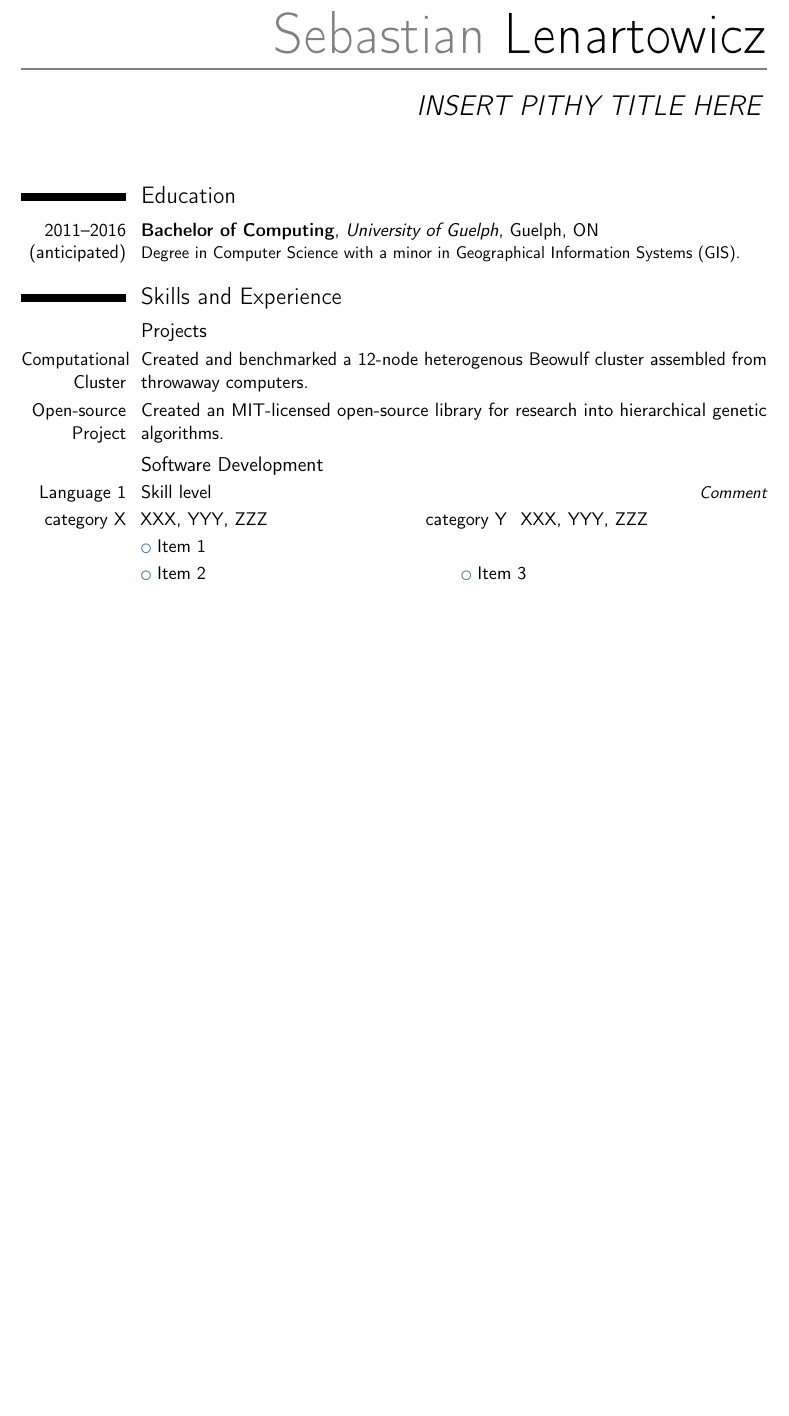
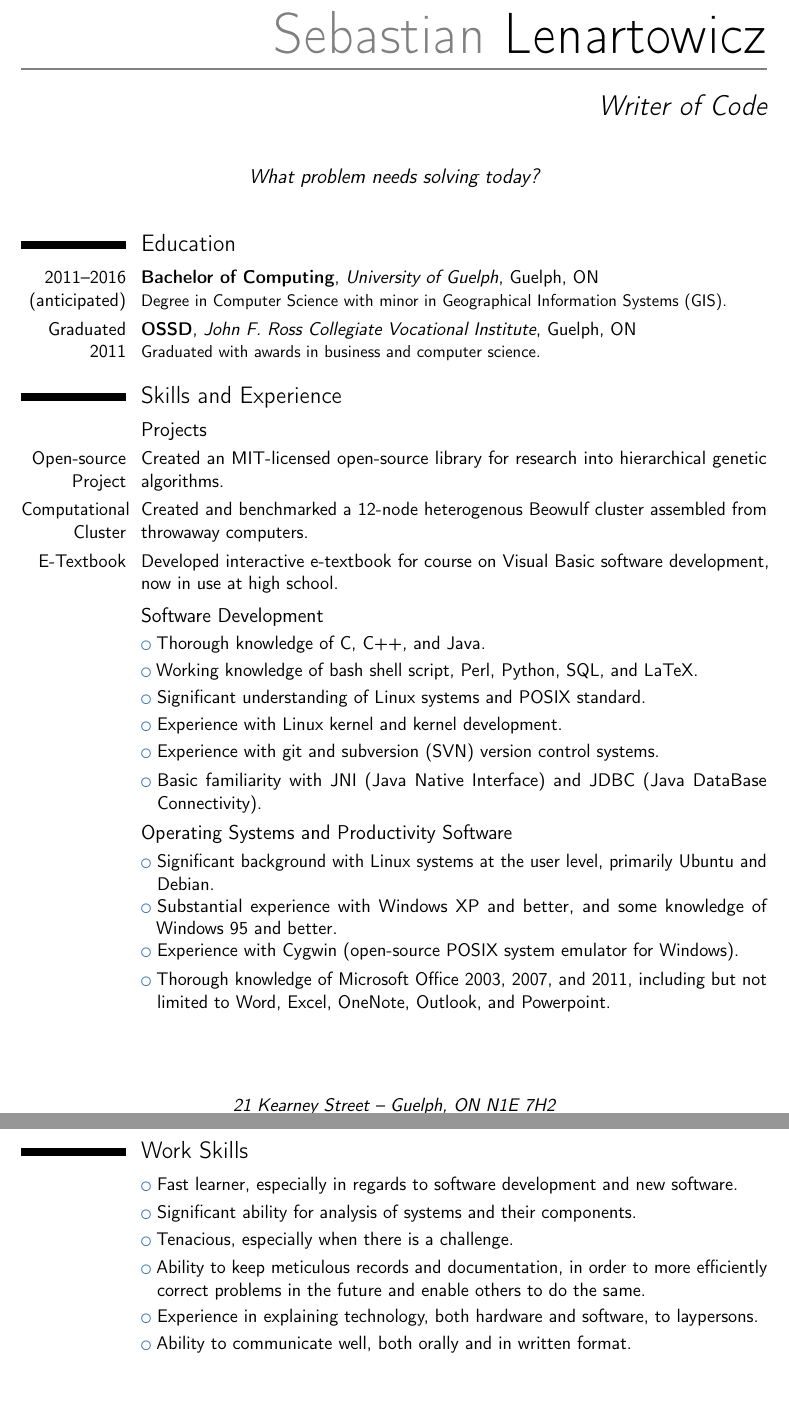
Before and after one commit to NGTOne/Resume, a LaTeX CV (Resume.tex): part of the page before the commit and two parts of pages 1 and 2 of 2 after it, the two joined at a grey line, cut so that both start at the same text, the shorter picture padded with empty space. Compiled offline with pdfLaTeX.

Commit message:
Fleshed out skills section
Added more to "skills" section, and high school to education section.
Also thought up a quote and title.

```diff
--- a/Resume.tex
+++ b/Resume.tex
@@ -15,16 +15,16 @@
 %% Personal data
 \firstname{Sebastian}
 \familyname{Lenartowicz}
-\title{INSERT PITHY TITLE HERE}
+\title{Writer of Code}
 \address{21 Kearney Street}{Guelph, ON N1E 7H2}
 \mobile{(519)~400~8185}
 %%\phone{+2~(345)~678~901}
 %%\fax{+3~(456)~789~012}
 \email{slenarto@uoguelph.ca}
 %%\homepage{www.johndoe.com}
-%%\extrainfo{additional information}
+\extrainfo{My GitHub: https://github.com/NGTOne}
 %%\photo[64pt][0.4pt]{picture}
-%%\quote{Recursion (n.): See entry for recursion.}
+\quote{What problem needs solving today?}
 
 %%------------------------------------------------------------------------------
 %% Content
@@ -33,18 +33,42 @@
 \makecvtitle
 
 \section{Education}
-\cventry{2011--2016 (anticipated)}{Bachelor of Computing}{University of Guelph}{Guelph, ON}{}{Degree in Computer Science with a minor in Geographical Information Systems (GIS).}
+\cventry{2011--2016 (anticipated)}{Bachelor of Computing}{University of Guelph}{Guelph, ON}{}{Degree in Computer Science with minor in Geographical Information Systems (GIS).}
+\cventry{Graduated 2011}{OSSD}{John F. Ross Collegiate Vocational Institute}{Guelph, ON}{}{Graduated with awards in business and computer science.}
 
 \section{Skills and Experience}
 \subsection{Projects}
+\cvitem{Open-source Project}{Created an MIT-licensed open-source library for research into hierarchical genetic algorithms.}
 \cvitem{Computational Cluster}{Created and benchmarked a 12-node heterogenous Beowulf cluster assembled from throwaway computers.}
-\cvitem{Open-source Project}{Created an MIT-licensed open-source library for research into hierarchical genetic algorithms.}
+\cvitem{E-Textbook}{Developed interactive e-textbook for course on Visual Basic software development, now in use at high school.}
 
 \subsection{Software Development}
-\cvitemwithcomment{Language 1}{Skill level}{Comment}
-\cvdoubleitem{category X}{XXX, YYY, ZZZ}{category Y}{XXX, YYY, ZZZ}
-\cvlistitem{Item 1}
-\cvlistdoubleitem{Item 2}{Item 3}
+\cvlistitem{Thorough knowledge of C, C++, and Java.}
+\cvlistitem{Working knowledge of bash shell script, Perl, Python, SQL, and LaTeX.}
+\cvlistitem{Significant understanding of Linux systems and POSIX standard.}
+\cvlistitem{Experience with Linux kernel and kernel development.}
+\cvlistitem{Experience with git and subversion (SVN) version control systems.}
+\cvlistitem{Basic familiarity with JNI (Java Native Interface) and JDBC (Java DataBase Connectivity).}
+
+\subsection{Operating Systems and Productivity Software}
+\cvlistitem{Significant background with Linux systems at the user level, primarily Ubuntu and Debian.}
+\cvlistitem{Substantial experience with Windows XP and better, and some knowledge of Windows 95 and better.}
+\cvlistitem{Experience with Cygwin (open-source POSIX system emulator for Windows).}
+\cvlistitem{Thorough knowledge of Microsoft Office 2003, 2007, and 2011, including but not limited to Word, Excel, OneNote, Outlook, and Powerpoint.}
+
+\newpage
+\section{Work Skills}
+\cvlistitem{Fast learner, especially in regards to software development and new software.}
+\cvlistitem{Significant ability for analysis of systems and their components.}
+\cvlistitem{Tenacious, especially when there is a challenge.}
+\cvlistitem{Ability to keep meticulous records and documentation, in order to more efficiently correct problems in the future and enable others to do the same.}
+\cvlistitem{Experience in explaining technology, both hardware and software, to laypersons.}
+\cvlistitem{Ability to communicate well, both orally and in written format.}
+
+%%\cvitemwithcomment{Primary Languages}{C, C++, Java}{}
+%%\cvitemwithcomment{Scripting Languages}{bash, Perl, Python}{}
+%%\cvdoubleitem{category X}{XXX, YYY, ZZZ}{category Y}{XXX, YYY, ZZZ}
+%%\cvlistdoubleitem{Item 2}{Item 3}
 %% ...
 
 \end{document}
```
